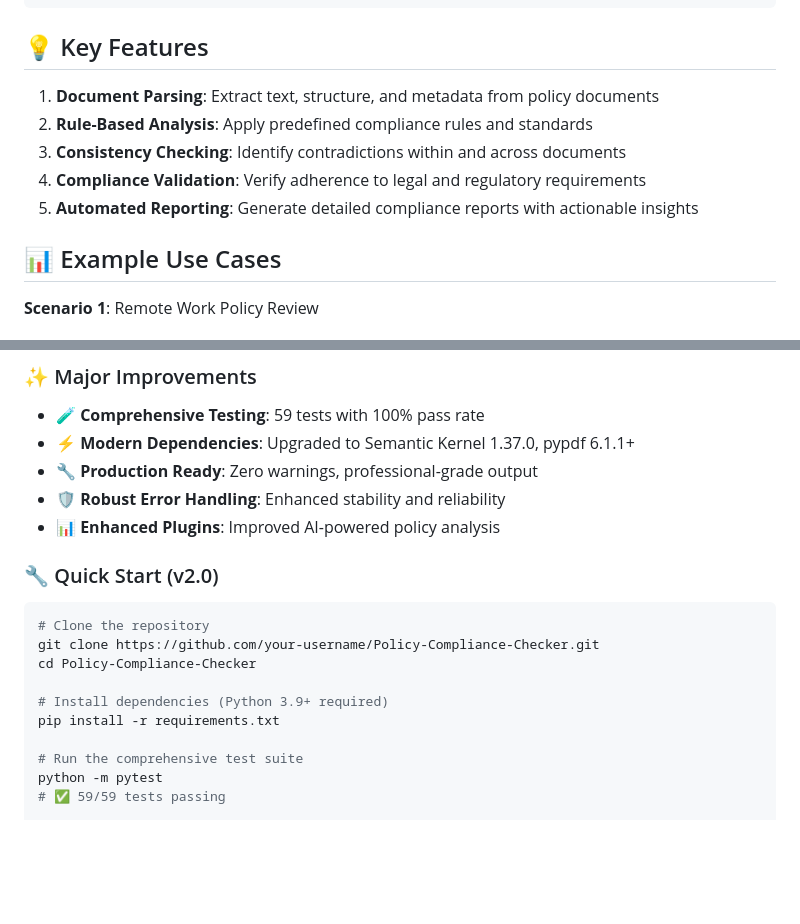
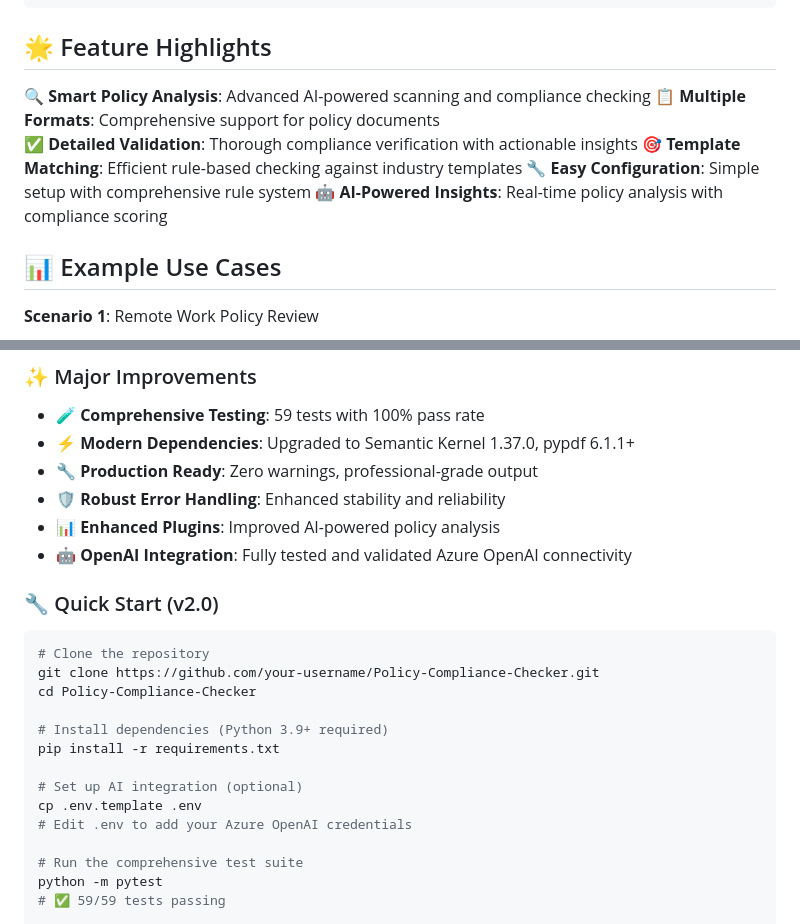
Before and after one commit to msftsean/ai-hackathon-use-cases, a Markdown page: Policy-Compliance-Checker/README.md, 2 parts joined by grey strips. Rendered like a GitHub page; blank space fills up the shorter version.

````diff
--- a/Policy-Compliance-Checker/README.md
+++ b/Policy-Compliance-Checker/README.md
@@ -41,13 +41,14 @@ Policy Document → Document Intelligence → Semantic Kernel Planner
                          Report        Report          Engine
 ```
 
-## 💡 Key Features
+## 🌟 Feature Highlights
 
-1. **Document Parsing**: Extract text, structure, and metadata from policy documents
-2. **Rule-Based Analysis**: Apply predefined compliance rules and standards
-3. **Consistency Checking**: Identify contradictions within and across documents
-4. **Compliance Validation**: Verify adherence to legal and regulatory requirements
-5. **Automated Reporting**: Generate detailed compliance reports with actionable insights
+🔍 **Smart Policy Analysis**: Advanced AI-powered scanning and compliance checking
+📋 **Multiple Formats**: Comprehensive support for policy documents
+✅ **Detailed Validation**: Thorough compliance verification with actionable insights
+🎯 **Template Matching**: Efficient rule-based checking against industry templates
+🔧 **Easy Configuration**: Simple setup with comprehensive rule system
+🤖 **AI-Powered Insights**: Real-time policy analysis with compliance scoring
 
 ## 📊 Example Use Cases
 
@@ -134,6 +135,7 @@ By completing this use case, you'll learn:
 - **🔧 Production Ready**: Zero warnings, professional-grade output
 - **🛡️ Robust Error Handling**: Enhanced stability and reliability
 - **📊 Enhanced Plugins**: Improved AI-powered policy analysis
+- **🤖 OpenAI Integration**: Fully tested and validated Azure OpenAI connectivity
 
 ### 🔧 Quick Start (v2.0)
 
@@ -144,6 +146,10 @@ cd Policy-Compliance-Checker
 
 # Install dependencies (Python 3.9+ required)
 pip install -r requirements.txt
+
+# Set up AI integration (optional)
+cp .env.template .env
+# Edit .env to add your Azure OpenAI credentials
 
 # Run the comprehensive test suite
 python -m pytest
````
Also changed, not shown: Policy-Compliance-Checker/RELEASE_NOTES.md (+6 -0 lines), Policy-Compliance-Checker/TEST_RESULTS_SUMMARY.md (+19 -0 lines).
